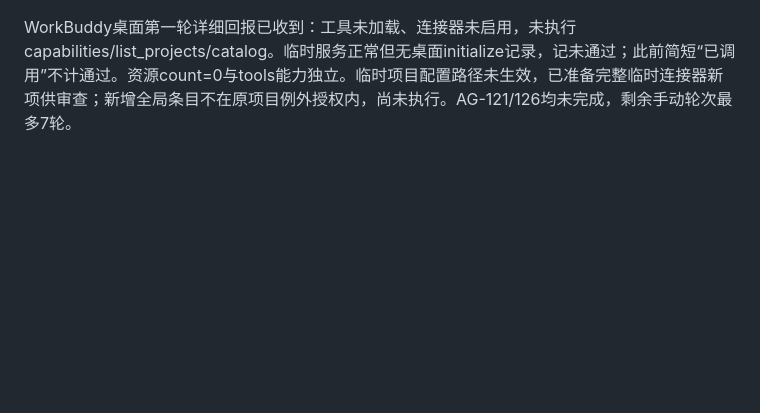
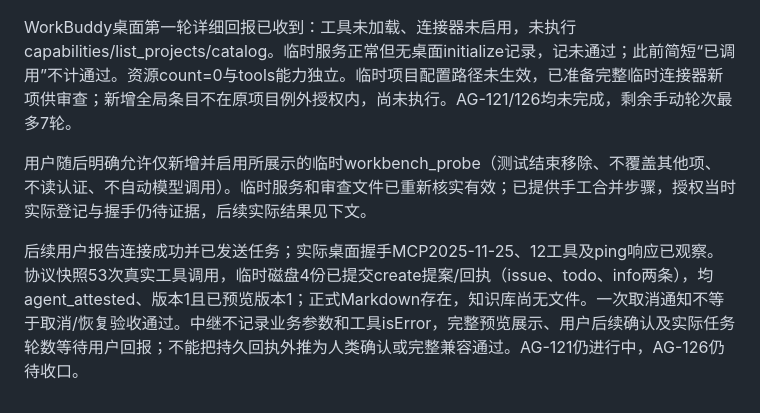
Before and after one commit to odd24/workbench-prototype, a Markdown page: docs/AI_AGENT_EXTENSION_ACCEPTANCE.md, the part around the change. Rendered like a GitHub page; blank space fills up the shorter version.

```diff
--- a/docs/AI_AGENT_EXTENSION_ACCEPTANCE.md
+++ b/docs/AI_AGENT_EXTENSION_ACCEPTANCE.md
@@ -85,3 +85,7 @@ AG-126本机交付审计独立提交使用标题 Record local extension acceptan
 当前本地提交标题Probe WorkBuddy MCP in isolated test projects；保留初期失败目录清理被自动审批拒绝的事实及本机解除入口于台账。
 
 WorkBuddy桌面第一轮详细回报已收到：工具未加载、连接器未启用，未执行capabilities/list_projects/catalog。临时服务正常但无桌面initialize记录，记未通过；此前简短“已调用”不计通过。资源count=0与tools能力独立。临时项目配置路径未生效，已准备完整临时连接器新项供审查；新增全局条目不在原项目例外授权内，尚未执行。AG-121/126均未完成，剩余手动轮次最多7轮。
+
+用户随后明确允许仅新增并启用所展示的临时workbench_probe（测试结束移除、不覆盖其他项、不读认证、不自动模型调用）。临时服务和审查文件已重新核实有效；已提供手工合并步骤，授权当时实际登记与握手仍待证据，后续实际结果见下文。
+
+后续用户报告连接成功并已发送任务；实际桌面握手MCP2025-11-25、12工具及ping响应已观察。协议快照53次真实工具调用，临时磁盘4份已提交create提案/回执（issue、todo、info两条），均agent_attested、版本1且已预览版本1；正式Markdown存在，知识库尚无文件。一次取消通知不等于取消/恢复验收通过。中继不记录业务参数和工具isError，完整预览展示、用户后续确认及实际任务轮数等待用户回报；不能把持久回执外推为人类确认或完整兼容通过。AG-121仍进行中，AG-126仍待收口。
```
Also changed, not shown: docs/AGENT_CLIENT_COMPATIBILITY.md (+6 -2 lines), docs/AI_AGENT_PROGRESS.md (+14 -0 lines).
